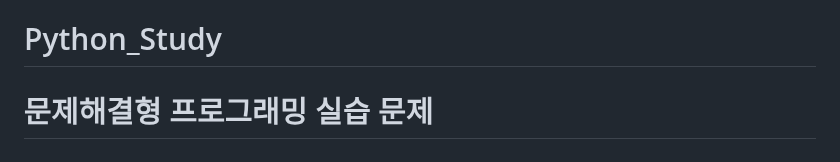
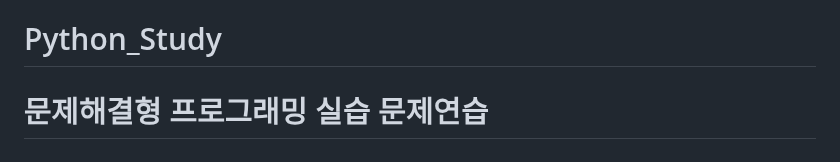
Before and after one commit to honghyunjin7/python_study, a Markdown page: README.md, the part around the change. GitHub-like rendering.

```diff
--- a/README.md
+++ b/README.md
@@ -1,5 +1,5 @@
 # Python_Study
-# 문제해결형 프로그래밍 실습 문제
+# 문제해결형 프로그래밍 실습 문제연습
 # <왜 이게 이렇게 코드가 동작하는지 고민하고 이해하는데 시간 투자하기>
 -Input-Output-
 
```
